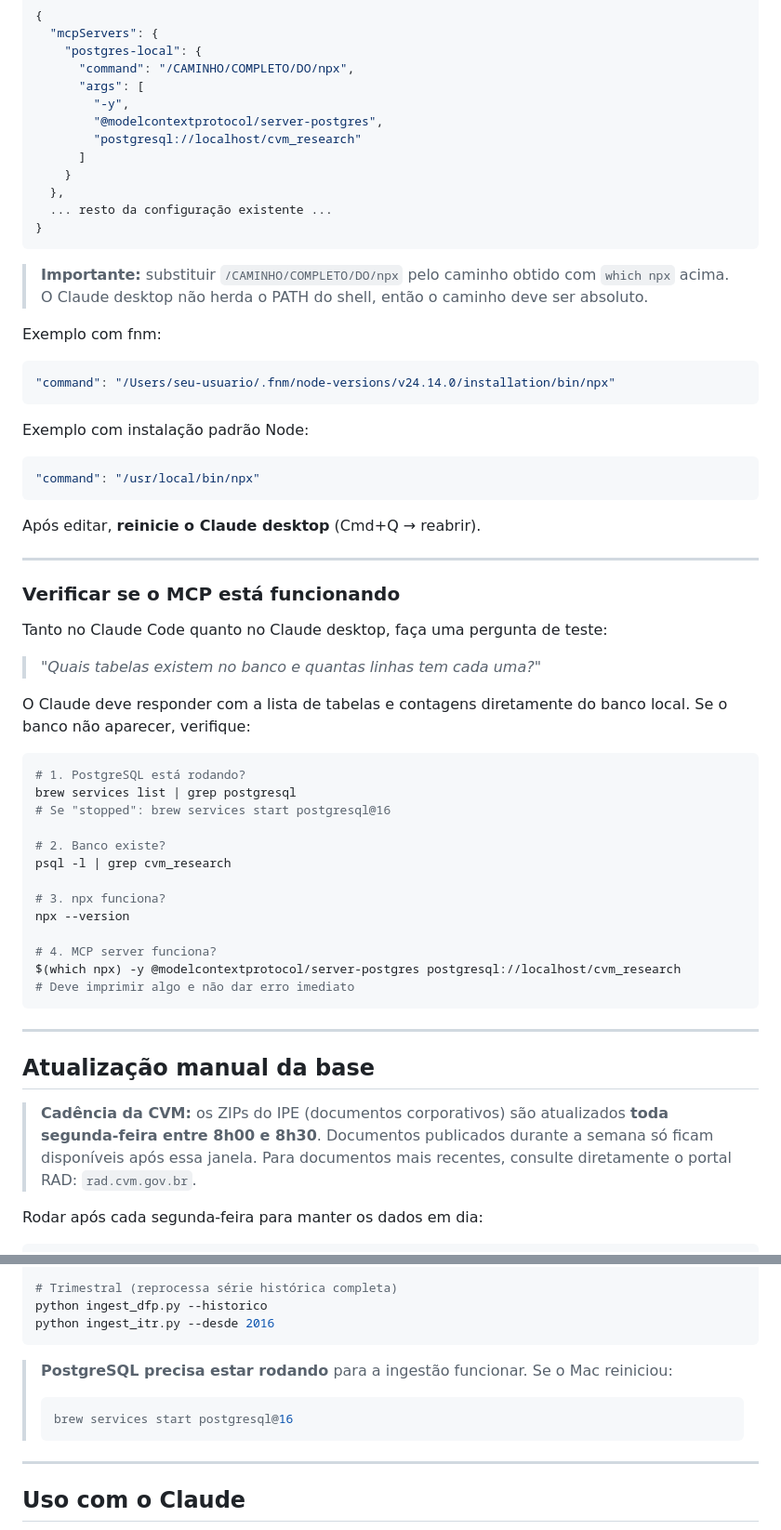
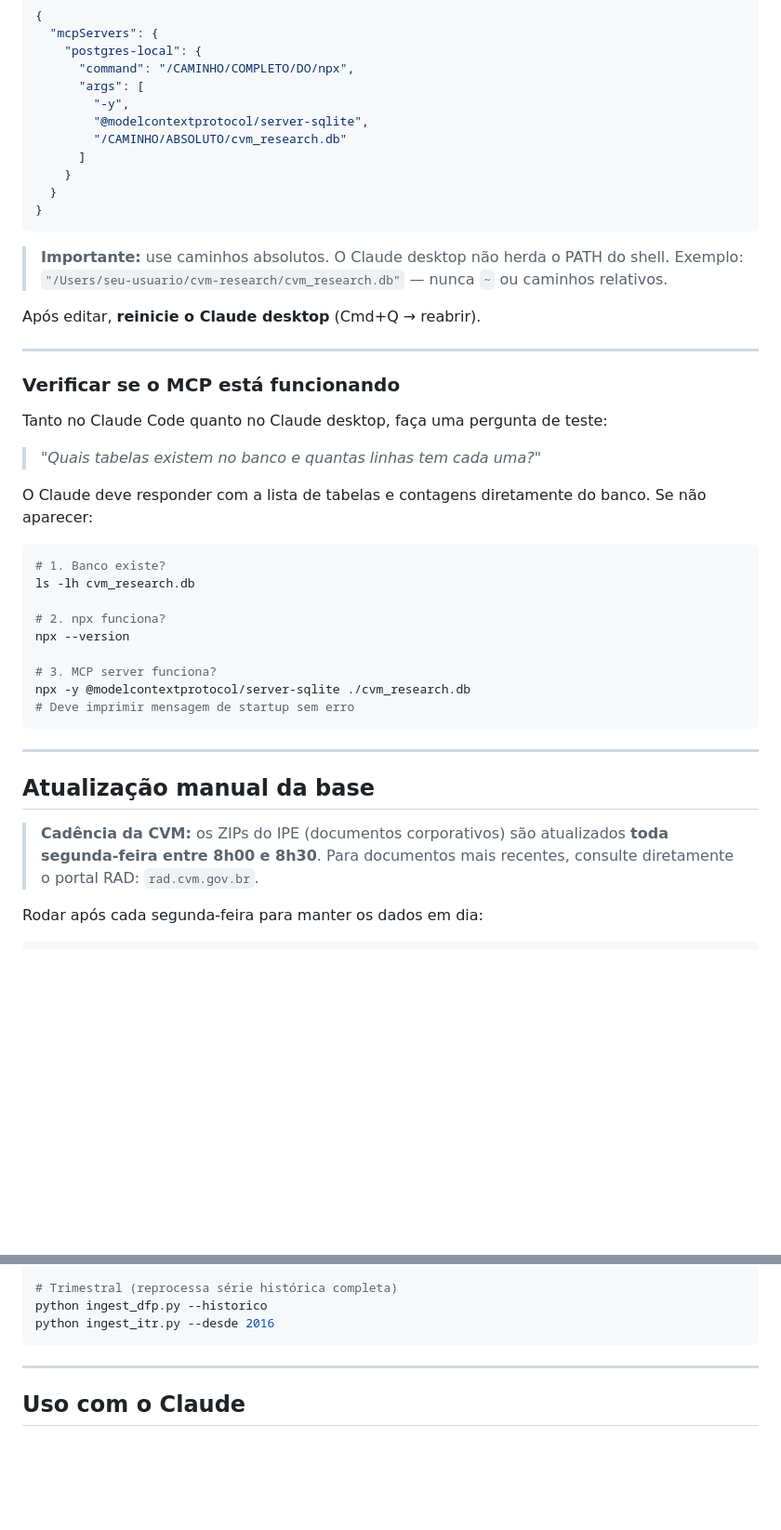
Before and after one commit to lbarretos/cvm-research, a Markdown page: README.md, 2 parts joined by grey strips. Shown at 93% size. GitHub-like rendering; blank space fills up the shorter version.

````diff
--- a/README.md
+++ b/README.md
@@ -161,26 +138,16 @@ Adicionar a chave `mcpServers` ao JSON existente:
       "command": "/CAMINHO/COMPLETO/DO/npx",
       "args": [
         "-y",
-        "@modelcontextprotocol/server-postgres",
-        "postgresql://localhost/cvm_research"
+        "@modelcontextprotocol/server-sqlite",
+        "/CAMINHO/ABSOLUTO/cvm_research.db"
       ]
     }
-  },
-  ... resto da configuração existente ...
+  }
 }
 ```
 
-> **Importante:** substituir `/CAMINHO/COMPLETO/DO/npx` pelo caminho obtido com `which npx` acima. O Claude desktop não herda o PATH do shell, então o caminho deve ser absoluto.
-
-Exemplo com fnm:
-```json
-"command": "/Users/seu-usuario/.fnm/node-versions/v24.14.0/installation/bin/npx"
-```
-
-Exemplo com instalação padrão Node:
-```json
-"command": "/usr/local/bin/npx"
-```
+> **Importante:** use caminhos absolutos. O Claude desktop não herda o PATH do shell.
+> Exemplo: `"/Users/seu-usuario/cvm-research/cvm_research.db"` — nunca `~` ou caminhos relativos.
 
 Após editar, **reinicie o Claude desktop** (Cmd+Q → reabrir).
 
@@ -192,29 +159,25 @@ Tanto no Claude Code quanto no Claude desktop, faça uma pergunta de teste:
 
 > *"Quais tabelas existem no banco e quantas linhas tem cada uma?"*
 
-O Claude deve responder com a lista de tabelas e contagens diretamente do banco local. Se o banco não aparecer, verifique:
+O Claude deve responder com a lista de tabelas e contagens diretamente do banco. Se não aparecer:
 
 ```bash
-# 1. PostgreSQL está rodando?
-brew services list | grep postgresql
-# Se "stopped": brew services start postgresql@16
+# 1. Banco existe?
+ls -lh cvm_research.db
 
-# 2. Banco existe?
-psql -l | grep cvm_research
-
-# 3. npx funciona?
+# 2. npx funciona?
 npx --version
 
-# 4. MCP server funciona?
-$(which npx) -y @modelcontextprotocol/server-postgres postgresql://localhost/cvm_research
-# Deve imprimir algo e não dar erro imediato
+# 3. MCP server funciona?
+npx -y @modelcontextprotocol/server-sqlite ./cvm_research.db
+# Deve imprimir mensagem de startup sem erro
 ```
 
 ---
 
 ## Atualização manual da base
 
-> **Cadência da CVM:** os ZIPs do IPE (documentos corporativos) são atualizados **toda segunda-feira entre 8h00 e 8h30**. Documentos publicados durante a semana só ficam disponíveis após essa janela. Para documentos mais recentes, consulte diretamente o portal RAD: `rad.cvm.gov.br`.
+> **Cadência da CVM:** os ZIPs do IPE (documentos corporativos) são atualizados **toda segunda-feira entre 8h00 e 8h30**. Para documentos mais recentes, consulte diretamente o portal RAD: `rad.cvm.gov.br`.
 
 Rodar após cada segunda-feira para manter os dados em dia:
 
@@ -234,11 +197,6 @@ python ingest_itr.py
 python ingest_dfp.py --historico
 python ingest_itr.py --desde 2016
 ```
-
-> **PostgreSQL precisa estar rodando** para a ingestão funcionar. Se o Mac reiniciou:
-> ```bash
-> brew services start postgresql@16
-> ```
 
 ---
 
````
Also changed, not shown: other parts of README.md (+83 -74 lines).
